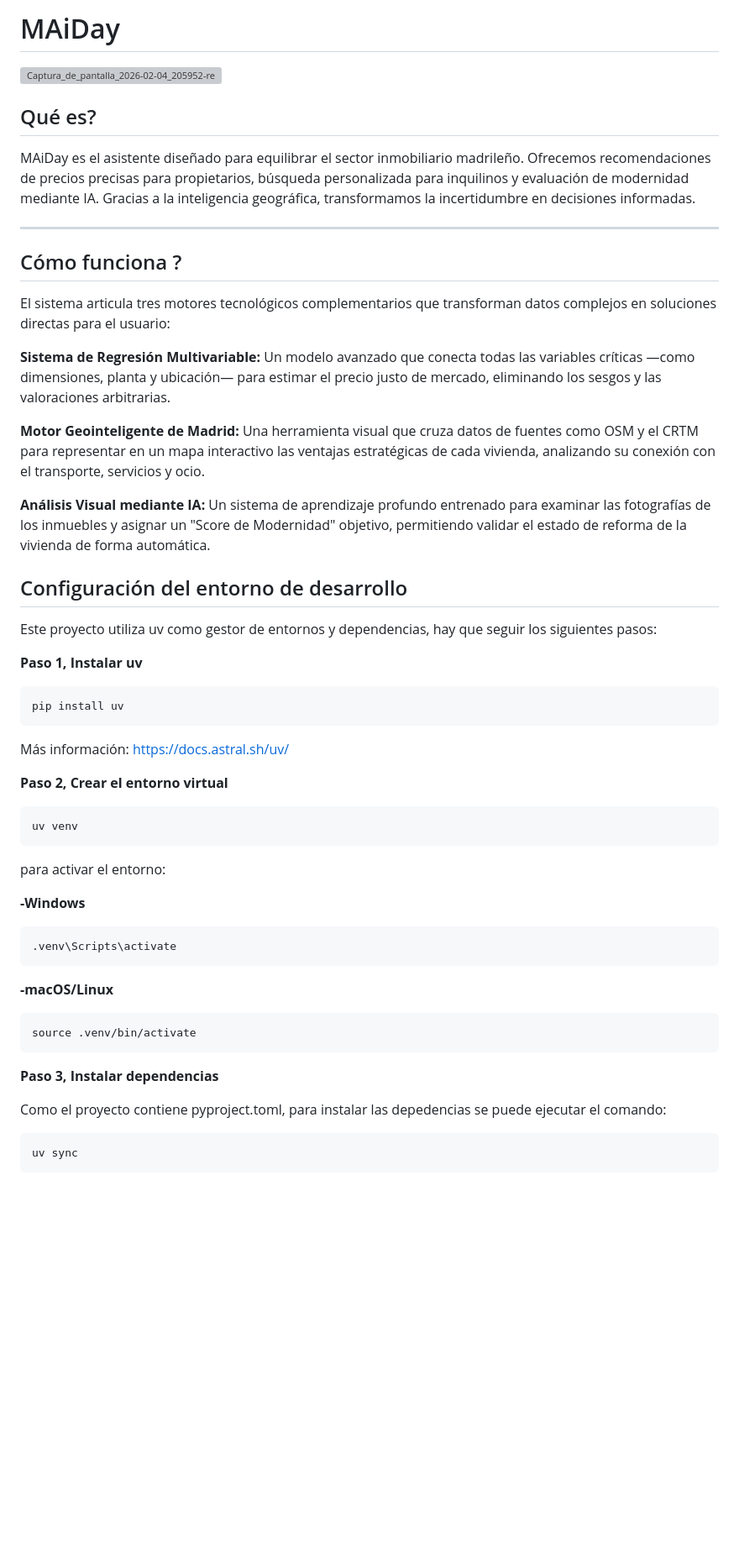
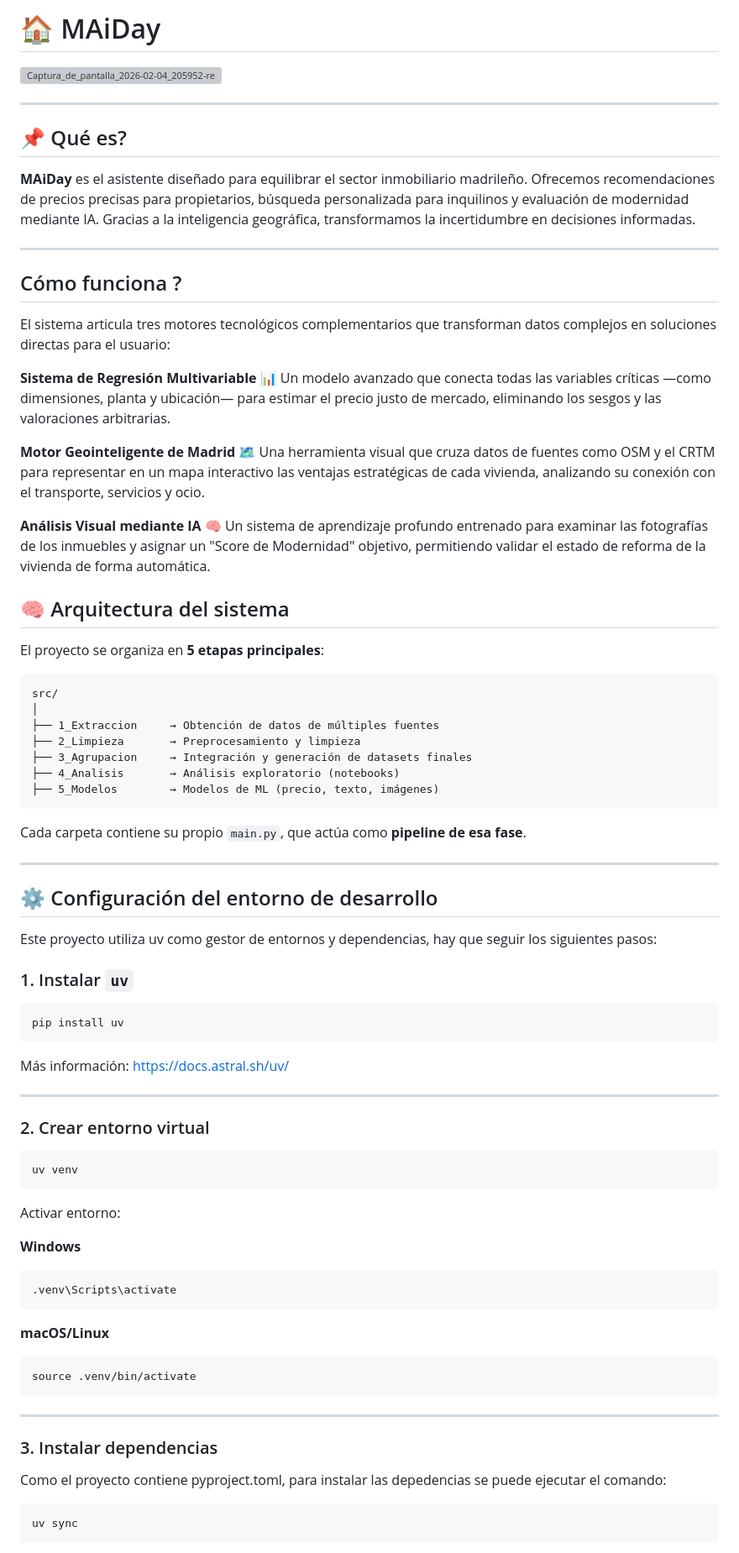
Before and after one commit to UCM-GIDIA-PD1/c2526-R2, a Markdown page: README.md, the part around one of its changes. Shown at 84% size. GitHub-like rendering; blank space fills up the shorter version; grey boxes are pictures that could not be loaded.

````diff
--- a/README.md
+++ b/README.md
@@ -1,51 +1,80 @@
-# MAiDay
+# 🏠 MAiDay
 
 <img width="478" height="164" alt="Captura_de_pantalla_2026-02-04_205952-removebg-preview" src="https://github.com/user-attachments/assets/70488fc4-ddba-4ee3-a97d-c629fc7c221a" />
 
+---
 
-## Qué es?
+## 📌 Qué es?
 
-MAiDay es el asistente diseñado para equilibrar el sector inmobiliario madrileño. Ofrecemos recomendaciones de precios precisas para propietarios, búsqueda personalizada para inquilinos y evaluación de modernidad mediante IA. Gracias a la inteligencia geográfica, transformamos la incertidumbre en decisiones informadas.
+**MAiDay** es el asistente diseñado para equilibrar el sector inmobiliario madrileño. Ofrecemos recomendaciones de precios precisas para propietarios, búsqueda personalizada para inquilinos y evaluación de modernidad mediante IA. Gracias a la inteligencia geográfica, transformamos la incertidumbre en decisiones informadas.
 
 ---
 ## Cómo funciona ?
 
 El sistema articula tres motores tecnológicos complementarios que transforman datos complejos en soluciones directas para el usuario:
 
-**Sistema de Regresión Multivariable:** Un modelo avanzado que conecta todas las variables críticas —como dimensiones, planta y ubicación— para estimar el precio justo de mercado, eliminando los sesgos y las valoraciones arbitrarias.
+**Sistema de Regresión Multivariable 📊**  Un modelo avanzado que conecta todas las variables críticas —como dimensiones, planta y ubicación— para estimar el precio justo de mercado, eliminando los sesgos y las valoraciones arbitrarias.
 
-**Motor Geointeligente de Madrid:** Una herramienta visual que cruza datos de fuentes como OSM y el CRTM para representar en un mapa interactivo las ventajas estratégicas de cada vivienda, analizando su conexión con el transporte, servicios y ocio.
+**Motor Geointeligente de Madrid 🗺️**  Una herramienta visual que cruza datos de fuentes como OSM y el CRTM para representar en un mapa interactivo las ventajas estratégicas de cada vivienda, analizando su conexión con el transporte, servicios y ocio.
 
-**Análisis Visual mediante IA:** Un sistema de aprendizaje profundo entrenado para examinar las fotografías de los inmuebles y asignar un "Score de Modernidad" objetivo, permitiendo validar el estado de reforma de la vivienda de forma automática.
+**Análisis Visual mediante IA 🧠**  Un sistema de aprendizaje profundo entrenado para examinar las fotografías de los inmuebles y asignar un "Score de Modernidad" objetivo, permitiendo validar el estado de reforma de la vivienda de forma automática.
 
-## Configuración del entorno de desarrollo
+
+## 🧠 Arquitectura del sistema
+
+El proyecto se organiza en **5 etapas principales**:
+
+```
+src/
+│
+├── 1_Extraccion     → Obtención de datos de múltiples fuentes
+├── 2_Limpieza       → Preprocesamiento y limpieza
+├── 3_Agrupacion     → Integración y generación de datasets finales
+├── 4_Analisis       → Análisis exploratorio (notebooks)
+├── 5_Modelos        → Modelos de ML (precio, texto, imágenes)
+```
+
+Cada carpeta contiene su propio `main.py`, que actúa como **pipeline de esa fase**.
+
+---
+
+## ⚙️ Configuración del entorno de desarrollo
 
 Este proyecto utiliza uv como gestor de entornos y dependencias, hay que seguir los siguientes pasos:
 
-**Paso 1, Instalar uv**
+### 1. Instalar `uv`
+
 ```bash
 pip install uv
 ```
 Más información: https://docs.astral.sh/uv/
 
-**Paso 2, Crear el entorno virtual**
+---
+
+### 2. Crear entorno virtual
+
 ```bash
 uv venv
 ```
-para activar el entorno:
 
-**-Windows**
+Activar entorno:
+
+**Windows**
 ```bash
 .venv\Scripts\activate
 ```
-**-macOS/Linux**
+
+**macOS/Linux**
 ```bash
 source .venv/bin/activate
 ```
 
-**Paso 3, Instalar dependencias**
+---
+
+### 3. Instalar dependencias
 
 Como el proyecto contiene pyproject.toml, para instalar las depedencias se puede ejecutar el comando:
+
 ```bash
 uv sync
 ```
````
Also changed, not shown: other parts of README.md (+87 -9 lines).
